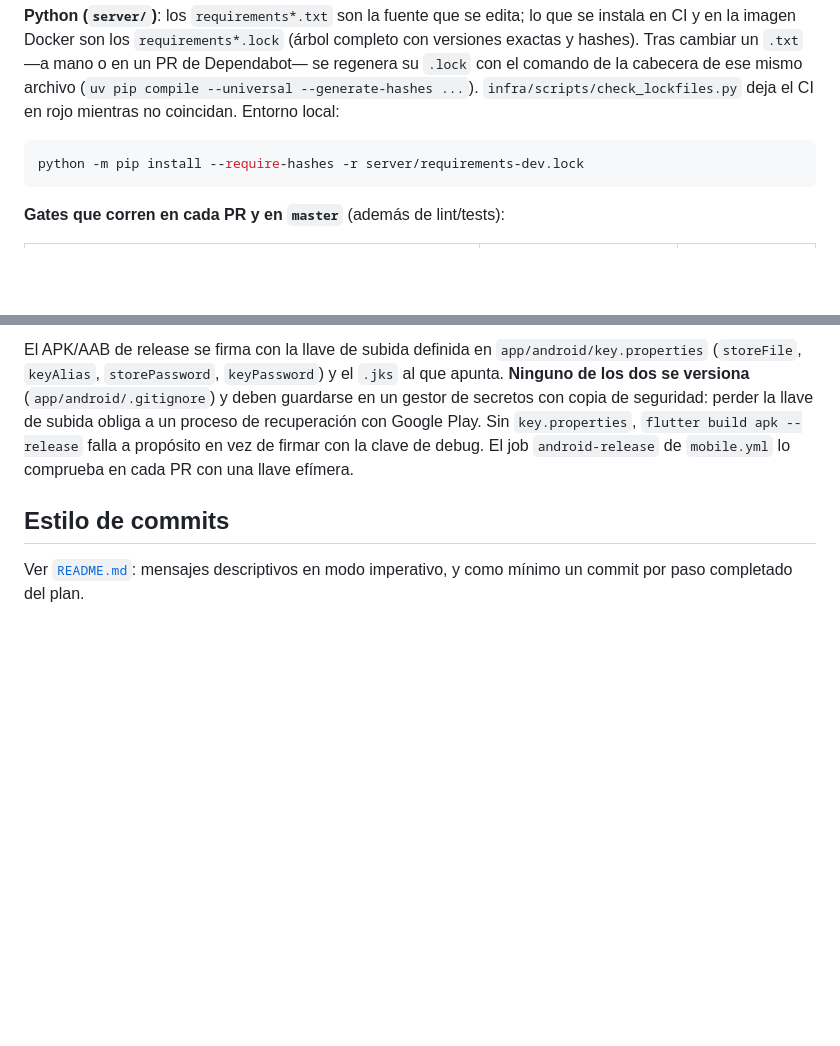
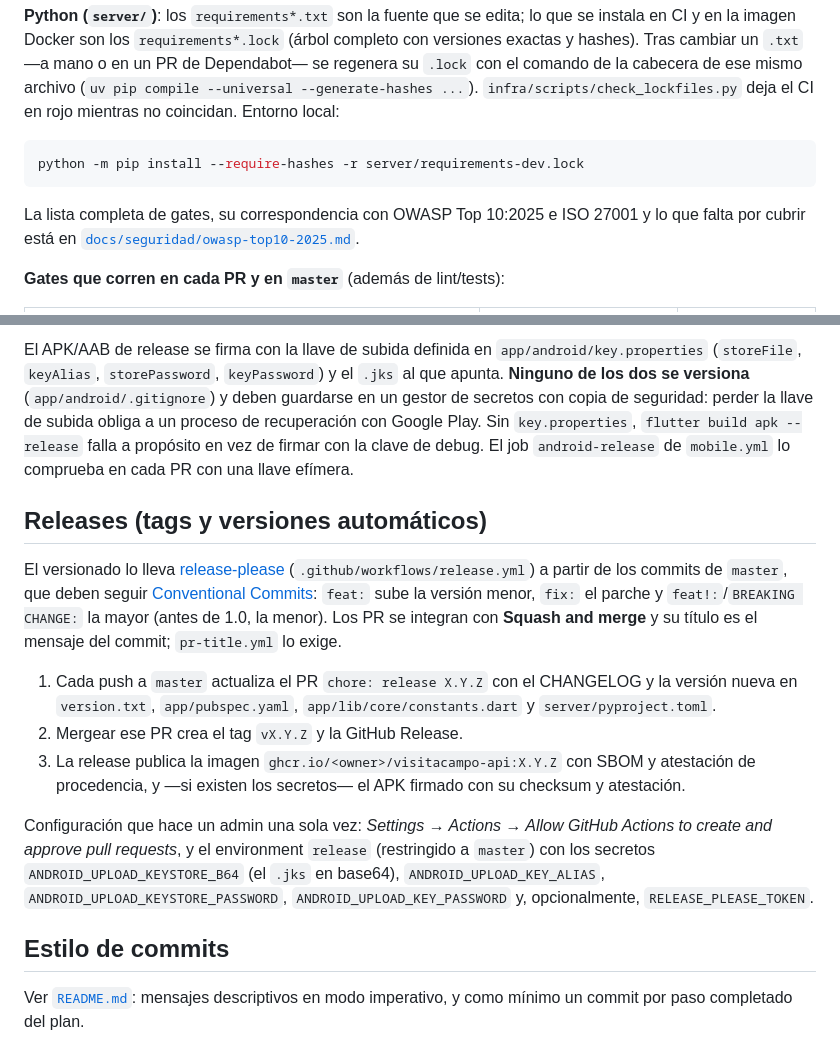
Before and after one commit to PMAPP-Org/Seguimiento_Proyectos, a Markdown page: CONTRIBUTING.md, 2 parts joined by grey strips. Rendered like a GitHub page; blank space fills up the shorter version.

````diff
--- a/CONTRIBUTING.md
+++ b/CONTRIBUTING.md
@@ -112,6 +112,10 @@ coincidan. Entorno local:
 python -m pip install --require-hashes -r server/requirements-dev.lock
 ```
 
+La lista completa de gates, su correspondencia con OWASP Top 10:2025 e
+ISO 27001 y lo que falta por cubrir está en
+[`docs/seguridad/owasp-top10-2025.md`](docs/seguridad/owasp-top10-2025.md).
+
 **Gates que corren en cada PR y en `master`** (además de lint/tests):
 
 | Gate | Dónde | Control ISO 27001 |
@@ -143,6 +147,30 @@ recuperación con Google Play. Sin `key.properties`, `flutter build apk
 `android-release` de `mobile.yml` lo comprueba en cada PR con una llave
 efímera.
 
+## Releases (tags y versiones automáticos)
+
+El versionado lo lleva [release-please](https://github.com/googleapis/release-please)
+(`.github/workflows/release.yml`) a partir de los commits de `master`, que
+deben seguir [Conventional Commits](https://www.conventionalcommits.org/):
+`feat:` sube la versión menor, `fix:` el parche y `feat!:`/`BREAKING CHANGE:`
+la mayor (antes de 1.0, la menor). Los PR se integran con **Squash and
+merge** y su título es el mensaje del commit; `pr-title.yml` lo exige.
+
+1. Cada push a `master` actualiza el PR `chore: release X.Y.Z` con el
+   CHANGELOG y la versión nueva en `version.txt`, `app/pubspec.yaml`,
+   `app/lib/core/constants.dart` y `server/pyproject.toml`.
+2. Mergear ese PR crea el tag `vX.Y.Z` y la GitHub Release.
+3. La release publica la imagen `ghcr.io/<owner>/visitacampo-api:X.Y.Z` con
+   SBOM y atestación de procedencia, y —si existen los secretos— el APK
+   firmado con su checksum y atestación.
+
+Configuración que hace un admin una sola vez: *Settings → Actions → Allow
+GitHub Actions to create and approve pull requests*, y el environment
+`release` (restringido a `master`) con los secretos
+`ANDROID_UPLOAD_KEYSTORE_B64` (el `.jks` en base64),
+`ANDROID_UPLOAD_KEY_ALIAS`, `ANDROID_UPLOAD_KEYSTORE_PASSWORD`,
+`ANDROID_UPLOAD_KEY_PASSWORD` y, opcionalmente, `RELEASE_PLEASE_TOKEN`.
+
 ## Estilo de commits
 
 Ver [`README.md`](README.md#convención-de-commits): mensajes descriptivos en
````
Also changed, not shown: README.md (+1 -1 lines), docs/seguridad/owasp-top10-2025.md (added, +115 -0 lines).
